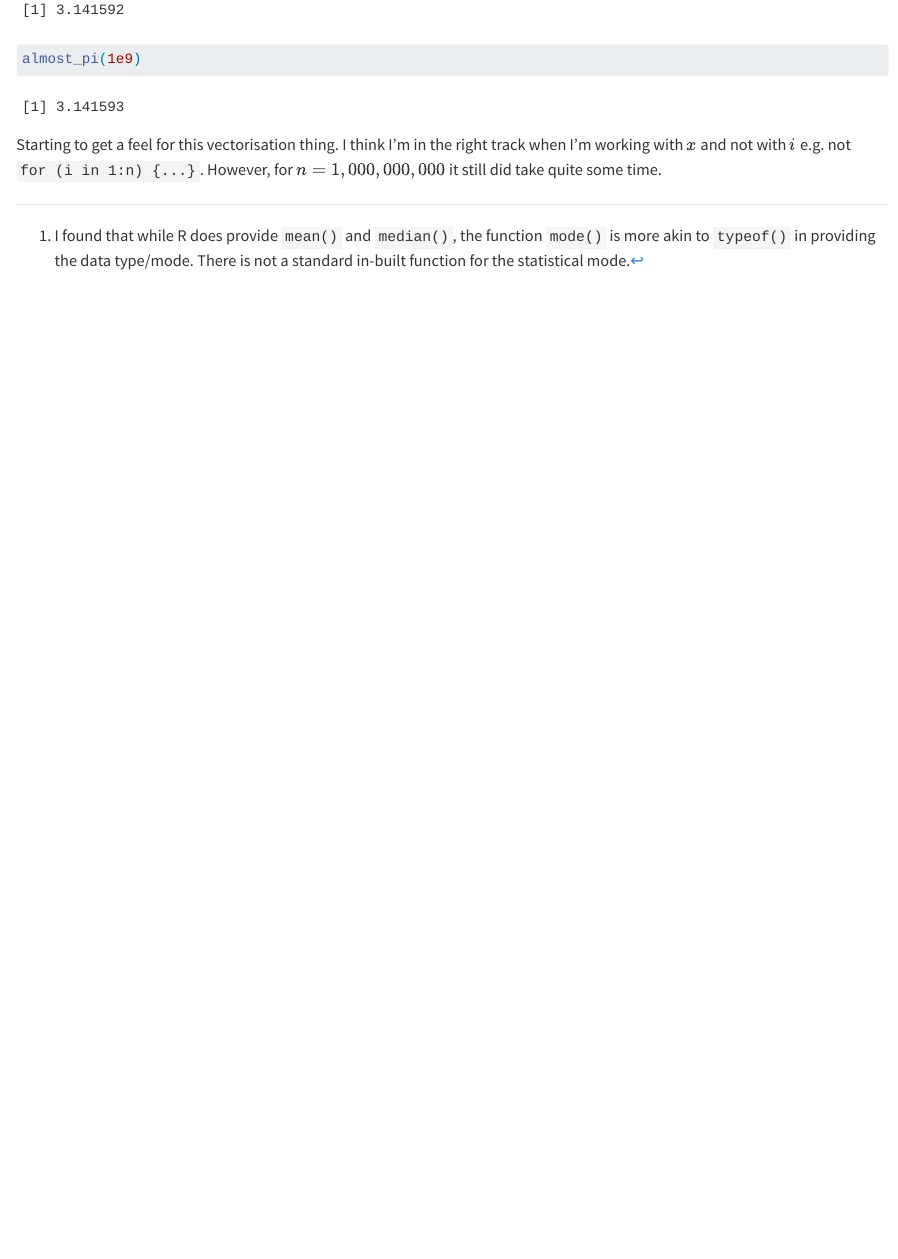
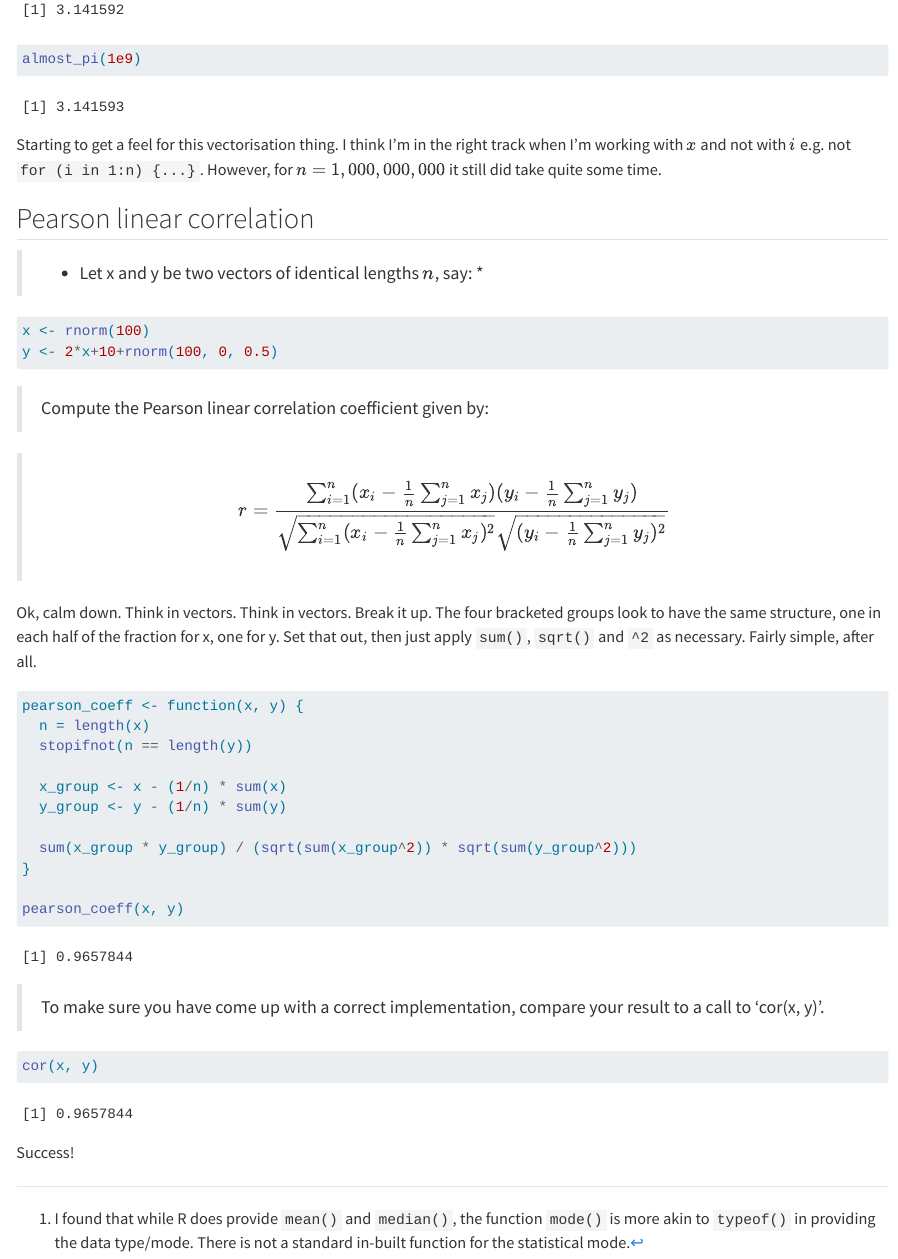
Before and after one commit to davidfoord1/deep-r-exercise-book, a Quarto document (numeric.qmd): the page in a window 1100 px wide, from 2570 px down. Rendered offline with R 4.5, knitr and Pandoc in place of Quarto, with nearby package versions; some code elsewhere in the file could not run offline.

Commit message:
Add Exercise 2.13

````diff
--- a/numeric.qmd
+++ b/numeric.qmd
@@ -598,8 +599,50 @@ almost_pi(1e9)
 
 ```{r print-around}
 #| echo: false
-# It took a while, some I'm just goint to print the result for future renders
+# It took a while, some I'm just going to print the result for future renders
 print(3.141593)
 ```
 
 Starting to get a feel for this vectorisation thing. I think I'm in the right track when I'm working with $x$ and not with $i$ e.g. not `for (i in 1:n) {...}`. However, for $n = 1,000,000,000$ it still did take quite some time.
+
+## Pearson linear correlation
+
+> -   Let x and y be two vectors of identical lengths $n$, say: \*
+
+```{r example-vectors}
+x <- rnorm(100)
+y <- 2*x+10+rnorm(100, 0, 0.5)
+```
+
+> Compute the Pearson linear correlation coefficient given by:
+
+> $$
+> r = \frac{\sum_{i=1}^n(x_i - \frac{1}{n} \sum_{j=1}^{n}x_j)(y_i - \frac{1}{n}\sum_{j=1}^n y_j)}
+> {\sqrt{\sum_{i=1}^n(x_i - \frac{1}{n} \sum_{j=1}^n x_j)^2}
+> \sqrt{(y_i - \frac{1}{n}\sum_{j=1}^n y_j)^2}}
+> $$
+
+Ok, calm down. Think in vectors. Think in vectors. Break it up. The four bracketed groups look to have the same structure, one in each half of the fraction for x, one for y. Set that out, then just apply `sum()`, `sqrt()` and `^2` as necessary. Fairly simple, after all.
+
+```{r Perason}
+pearson_coeff <- function(x, y) {
+  n = length(x)
+  stopifnot(n == length(y))
+
+  x_group <- x - (1/n) * sum(x)
+  y_group <- y - (1/n) * sum(y)
+
+  sum(x_group * y_group) / (sqrt(sum(x_group^2)) * sqrt(sum(y_group^2)))
+}
+
+pearson_coeff(x, y)
+```
+
+
+> To make sure you have come up with a correct implementation, compare your result to a call to 'cor(x, y)'.
+
+```{r}
+cor(x, y)
+```
+
+Success!
````
Also changed, not shown: docs/search.json, numeric.qmd (1 more changed lines), 1 other file.
